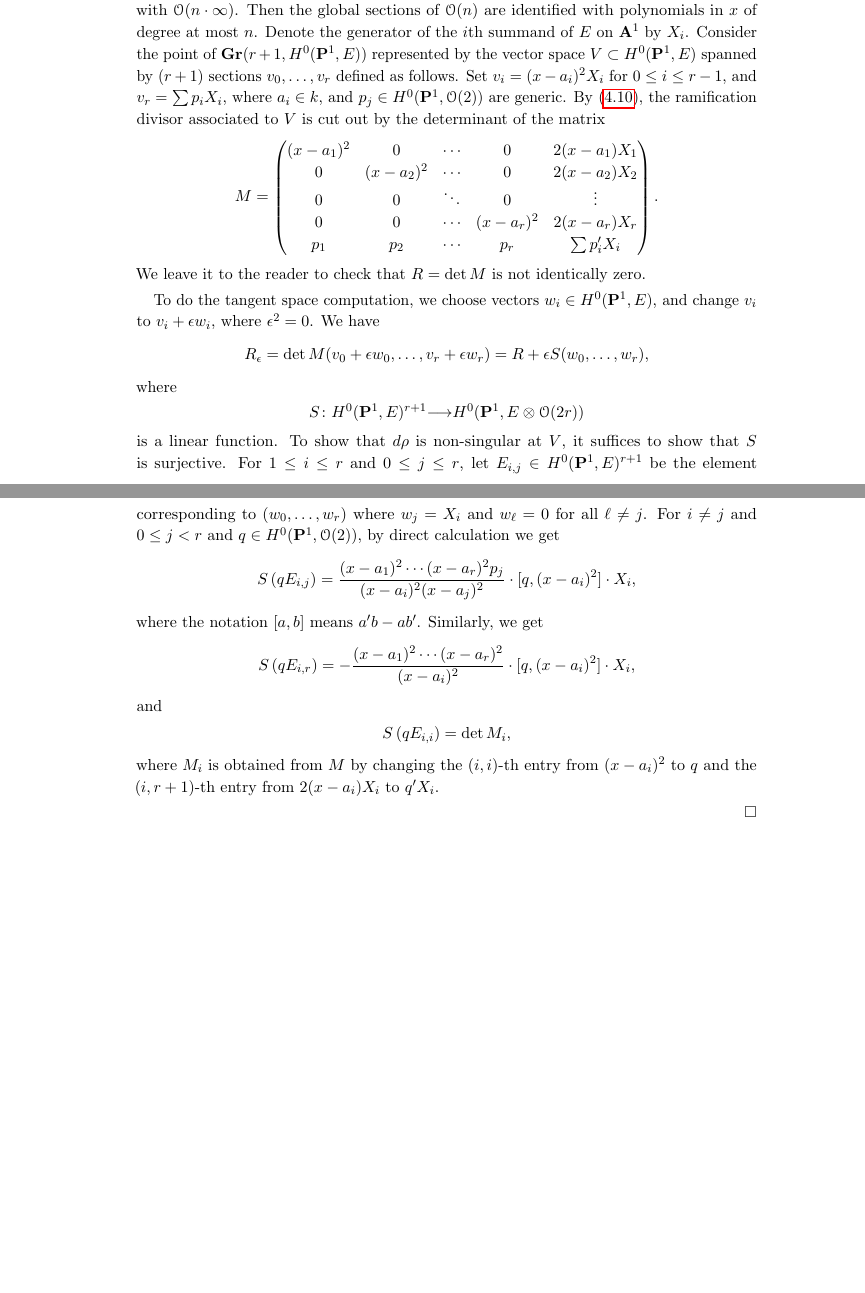
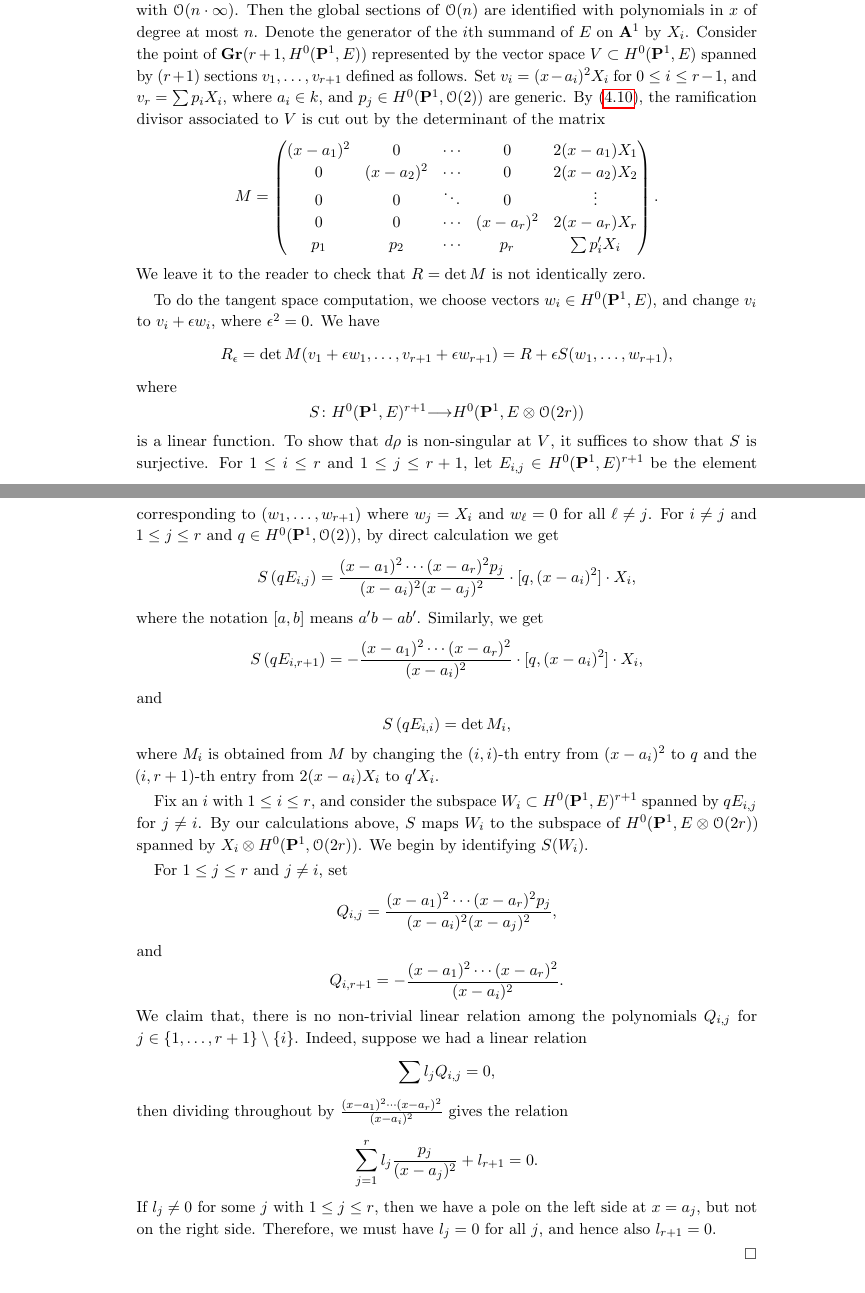
Before and after one commit to deopurkar/ProjectionAndRamification, a LaTeX paper (ProjectionandRamificationEDIT.tex): two parts of pages 23 and 24 of 51, joined at a grey line, cut so that both start at the same text, the shorter picture padded with empty space. Compiled offline with pdfLaTeX.

Commit message:
No linear syzygy.

```diff
--- a/ProjectionandRamificationEDIT.tex
+++ b/ProjectionandRamificationEDIT.tex
@@ -1072,7 +1072,7 @@ Compared to \autoref{prop:segre}, our proof of \autoref{prop:222} is significant
   We work over $\A^1 = \spec \k[x] \subset \P^1$ and identify $\O(n)$ with $\O(n \cdot \infty)$.
   Then the global sections of $\O(n)$ are identified with polynomials in $x$ of degree at most $n$.
   Denote the generator of the $i$th summand of $E$ on $\A^1$ by $X_i$.
-  Consider the point of $\Gr(r+1, H^0(\P^1, E))$ represented by the vector space $V \subset H^0(\P^1, E)$ spanned by $(r+1)$ sections $v_0, \dots, v_r$ defined as follows.
+  Consider the point of $\Gr(r+1, H^0(\P^1, E))$ represented by the vector space $V \subset H^0(\P^1, E)$ spanned by $(r+1)$ sections $v_1, \dots, v_{r+1}$ defined as follows.
   Set $v_i = (x-a_i)^2 X_i$ for $0 \leq i \leq r-1$, and $v_r = \sum p_i X_i$, where $a_i \in \k$, and $p_j \in H^0(\P^1, \O(2))$ are generic.
   By \eqref{eqn:Rmatrix}, the ramification divisor associated to $V$ is cut out by the determinant of the matrix
   \[
@@ -1089,20 +1089,42 @@ Compared to \autoref{prop:segre}, our proof of \autoref{prop:222} is significant
 
   To do the tangent space computation, we choose vectors $w_i \in H^0(\P^1, E)$, and change $v_i$ to $v_i + \epsilon w_i$, where $\epsilon^2 = 0$.
   We have
-  \[ R_\epsilon = \det M(v_0 + \epsilon w_0, \dots, v_r + \epsilon w_r) = R + \epsilon S(w_0, \dots, w_r),\]
+  \[ R_\epsilon = \det M(v_1 + \epsilon w_1, \dots, v_{r+1} + \epsilon w_{r+1}) = R + \epsilon S(w_1, \dots, w_{r+1}),\]
   where
   \[S \from H^0(\P^1, E)^{r+1} \to H^0(\P^1, E \otimes \O(2r))\]
   is a linear function.
   To show that $d \rho$ is non-singular at $V$, it suffices to show that $S$ is surjective.
-  For $1 \leq i \leq r$ and $0 \leq j \leq r$, let $E_{i,j} \in H^0(\P^1, E)^{r+1}$ be the element corresponding to $(w_0, \dots, w_r)$ where $w_j = X_i$ and $w_\ell = 0$ for all $\ell \neq j$.
-  For $i \neq j$ and $0 \leq j < r$ and $q \in H^0(\P^1, \O(2))$, by direct calculation we get
+  For $1 \leq i \leq r$ and $1 \leq j \leq r+1$, let $E_{i,j} \in H^0(\P^1, E)^{r+1}$ be the element corresponding to $(w_1, \dots, w_{r+1})$ where $w_j = X_i$ and $w_\ell = 0$ for all $\ell \neq j$.
+  For $i \neq j$ and $1 \leq j \leq r$ and $q \in H^0(\P^1, \O(2))$, by direct calculation we get
   \[ S\left(qE_{i,j}\right) = \frac{(x-a_1)^2 \cdots (x-a_r)^2p_j}{(x-a_i)^2(x-a_j)^2} \cdot [q, (x-a_i)^2] \cdot X_i,\]
   where the notation $[a,b]$ means $a'b-ab'$.
   Similarly, we get
-  \[ S\left(qE_{i,r}\right) = - \frac{(x-a_1)^2 \cdots (x-a_r)^2}{(x-a_i)^2} \cdot [q, (x-a_i)^2] \cdot X_i,\]
+  \[ S\left(qE_{i,r+1}\right) = - \frac{(x-a_1)^2 \cdots (x-a_r)^2}{(x-a_i)^2} \cdot [q, (x-a_i)^2] \cdot X_i,\]
   and
   \[ S\left(qE_{i,i} \right) = \det M_i,\]
   where $M_i$ is obtained from $M$ by changing the $(i,i)$-th entry from $(x-a_i)^2$ to $q$ and the $(i,r+1)$-th entry from $2(x-a_i)X_i$ to $q'X_i$.
+
+  Fix an $i$ with $1 \leq i \leq r$, and consider the subspace $W_i \subset H^0(\P^1, E)^{r+1}$ spanned by $q E_{i,j}$ for $j \neq i$.
+  By our calculations above, $S$ maps $W_i$ to the subspace of $H^0(\P^1, E \otimes \O(2r))$ spanned by $X_i \otimes H^0(\P^1, \O(2r))$.
+  We begin by identifying $S(W_i)$.
+
+  For $1 \leq j \leq r$ and $j \neq i$, set
+  \[
+    Q_{i,j} = \frac{(x-a_1)^2 \cdots (x-a_r)^2p_j}{(x-a_i)^2(x-a_j)^2},
+  \]
+  and
+  \[
+    Q_{i,r+1} = - \frac{(x-a_1)^2 \cdots (x-a_r)^2}{(x-a_i)^2}.
+  \]
+  We claim that, there is no non-trivial linear relation among the polynomials $Q_{i,j}$ for $j \in \{1, \dots, r+1\} \setminus \{i\}$.
+  Indeed, suppose we had a linear relation
+  \[ \sum l_j Q_{i,j} = 0,\]
+  then dividing throughout by $\frac{(x-a_1)^2\cdots (x-a_r)^2}{(x-a_i)^2}$ gives the relation
+  \[ \sum_{j = 1}^r l_j \frac{p_j}{(x-a_j)^2} + l_{r+1} = 0.\]
+  If $l_j \neq 0$ for some $j$ with $1 \leq j \leq r$, then we have a pole on the left side at $x = a_j$, but not on the right side.
+  Therefore, we must have $l_j = 0$ for all $j$, and hence also $l_{r+1} = 0$.
+
+
 
 \end{proof}
 
```
Also changed, not shown: ProjectionandRamificationEDIT.pdf.
